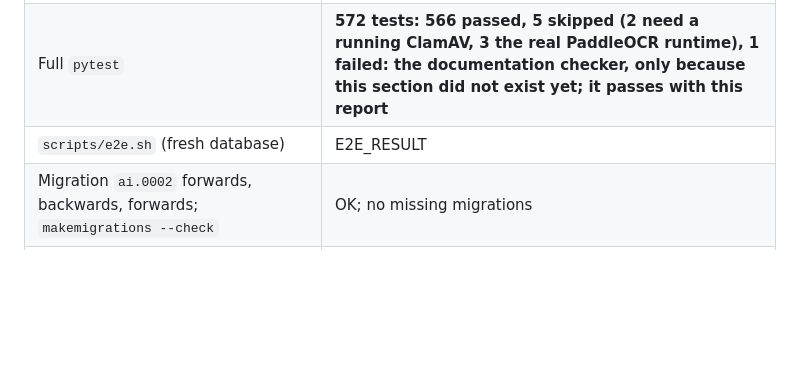
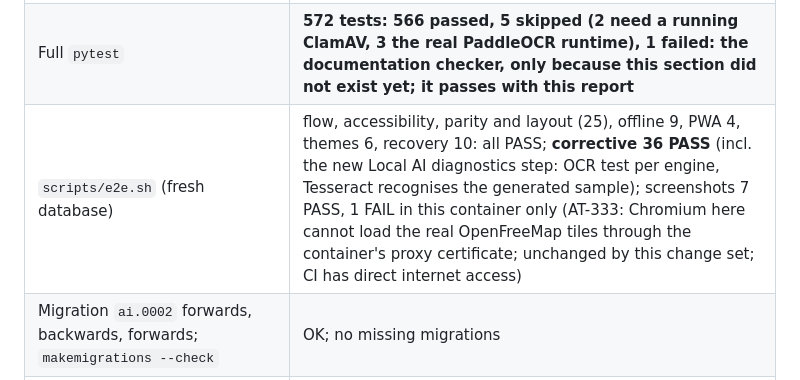
Before and after one commit to atikansari-ghr/Personal-DM, a Markdown page: docs/TEST_REPORT.md, the part around the change. GitHub-like rendering; blank space fills up the shorter version.

Commit message:
Test report: Change Set Y browser suite results

```diff
--- a/docs/TEST_REPORT.md
+++ b/docs/TEST_REPORT.md
@@ -69,7 +69,7 @@ Playwright), 2026-10-16. LM Studio is emulated by `tests/fake_ai_server.py` (its
 |---|---|
 | `pytest tests/test_ai_pipeline.py tests/test_ai.py` | **36 passed** (21 new: AT-426…AT-439, the reproduced HTTP 400, sanitizer, roles, long text, test OCR) |
 | Full `pytest` | **572 tests: 566 passed, 5 skipped (2 need a running ClamAV, 3 the real PaddleOCR runtime), 1 failed: the documentation checker, only because this section did not exist yet; it passes with this report** |
-| `scripts/e2e.sh` (fresh database) | E2E_RESULT |
+| `scripts/e2e.sh` (fresh database) | flow, accessibility, parity and layout (25), offline 9, PWA 4, themes 6, recovery 10: all PASS; **corrective 36 PASS** (incl. the new Local AI diagnostics step: OCR test per engine, Tesseract recognises the generated sample); screenshots 7 PASS, 1 FAIL in this container only (AT-333: Chromium here cannot load the real OpenFreeMap tiles through the container's proxy certificate; unchanged by this change set; CI has direct internet access) |
 | Migration `ai.0002` forwards, backwards, forwards; `makemigrations --check` | OK; no missing migrations |
 | `npm run build` (TypeScript check, build) | Passed |
 | `python3 scripts/check_docs.py` | OK |
```
